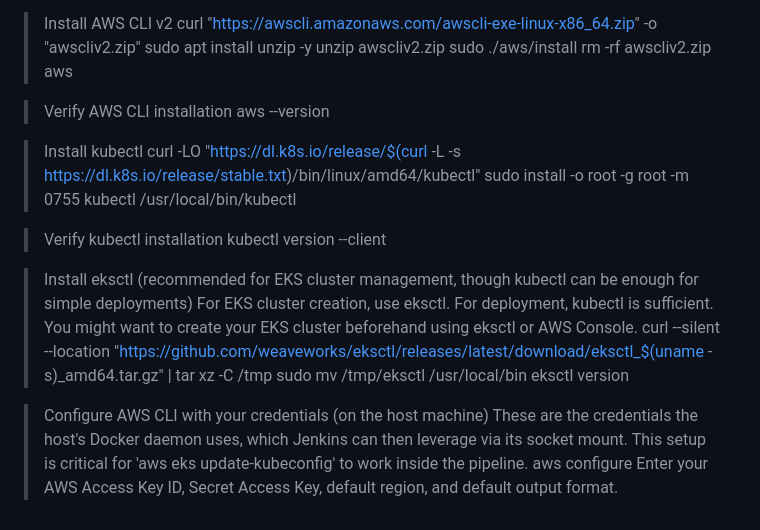
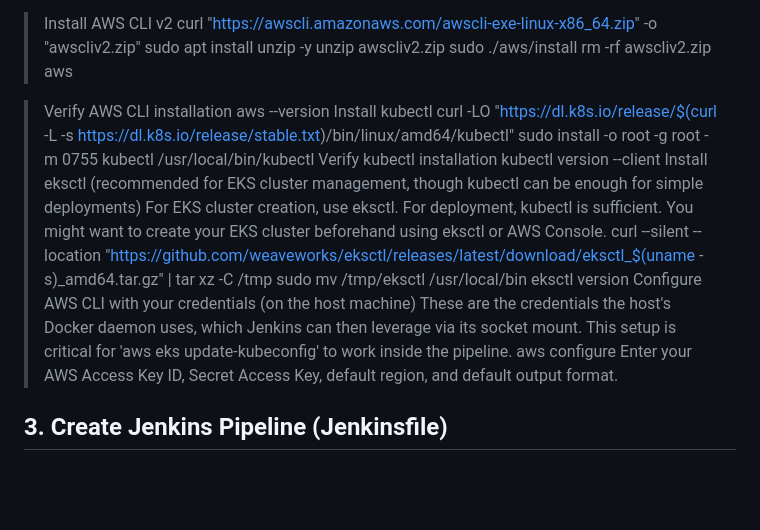
Before and after one commit to sindhiya1930/skillfyme-devops-ai, a Markdown page: Docker/Assignment5/Jenkins.md, the part around the change. Rendered like a GitHub page; blank space fills up the shorter version.

```diff
--- a/Docker/Assignment5/Jenkins.md
+++ b/Docker/Assignment5/Jenkins.md
@@ -75,23 +75,21 @@ Since the Jenkins container is mounted with /var/run/docker.sock, it can leverag
 
 > Verify AWS CLI installation
 > aws --version
-
 > Install kubectl
 > curl -LO "https://dl.k8s.io/release/$(curl -L -s https://dl.k8s.io/release/stable.txt)/bin/linux/amd64/kubectl"
 > sudo install -o root -g root -m 0755 kubectl /usr/local/bin/kubectl
-
 > Verify kubectl installation
 > kubectl version --client
-
 > Install eksctl (recommended for EKS cluster management, though kubectl can be enough for simple deployments)
 > For EKS cluster creation, use eksctl. For deployment, kubectl is sufficient.
 > You might want to create your EKS cluster beforehand using eksctl or AWS Console.
 > curl --silent --location "https://github.com/weaveworks/eksctl/releases/latest/download/eksctl_$(uname -s)_amd64.tar.gz" | tar xz -C /tmp
 > sudo mv /tmp/eksctl /usr/local/bin
 > eksctl version
-
 > Configure AWS CLI with your credentials (on the host machine)
 > These are the credentials the host's Docker daemon uses, which Jenkins can then leverage via its socket mount.
 > This setup is critical for 'aws eks update-kubeconfig' to work inside the pipeline.
 > aws configure
 > Enter your AWS Access Key ID, Secret Access Key, default region, and default output format.
+
+## 3. Create Jenkins Pipeline (Jenkinsfile)
```
